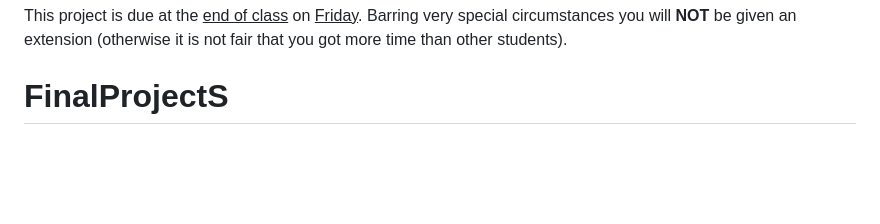
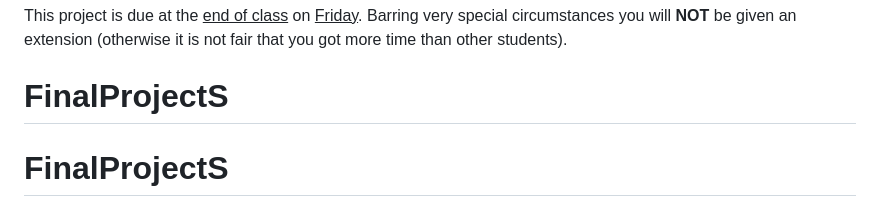
Before and after one commit to Srtx3/FinalProjectS, a Markdown page: README.md, the part around the change. Drawn GitHub-style; blank space fills up the shorter version.

```diff
--- a/README.md
+++ b/README.md
@@ -108,3 +108,4 @@ This project is due at the <u>end of class</u> on <u>Friday</u>. Barring very sp
 
 
 # FinalProjectS
+# FinalProjectS
```
